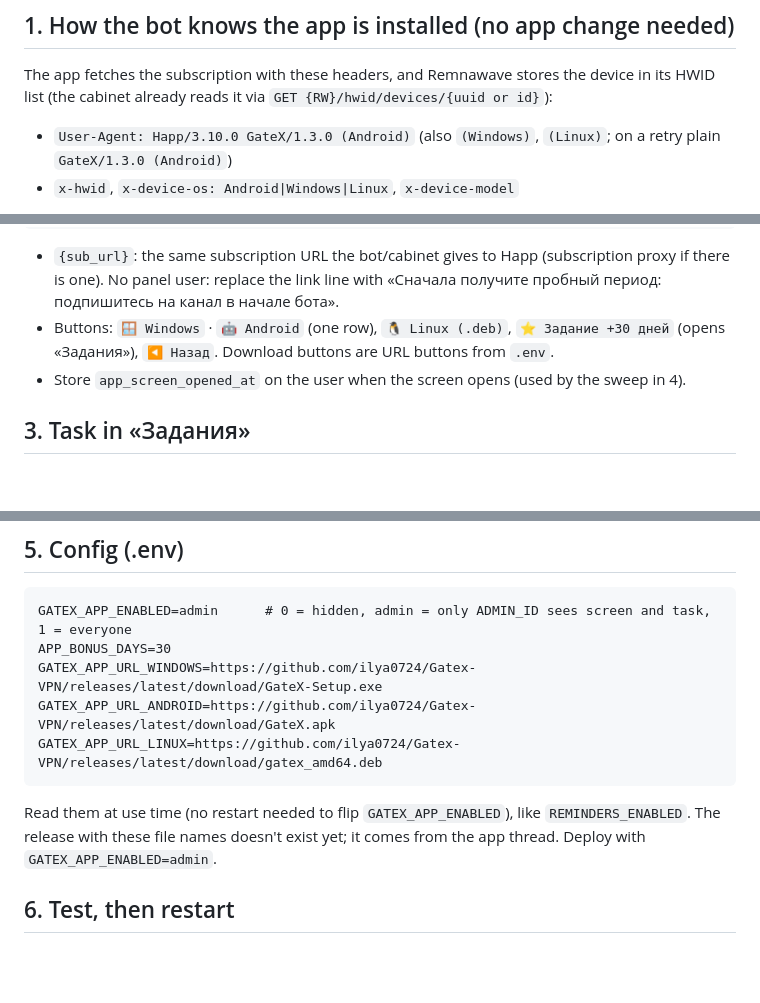
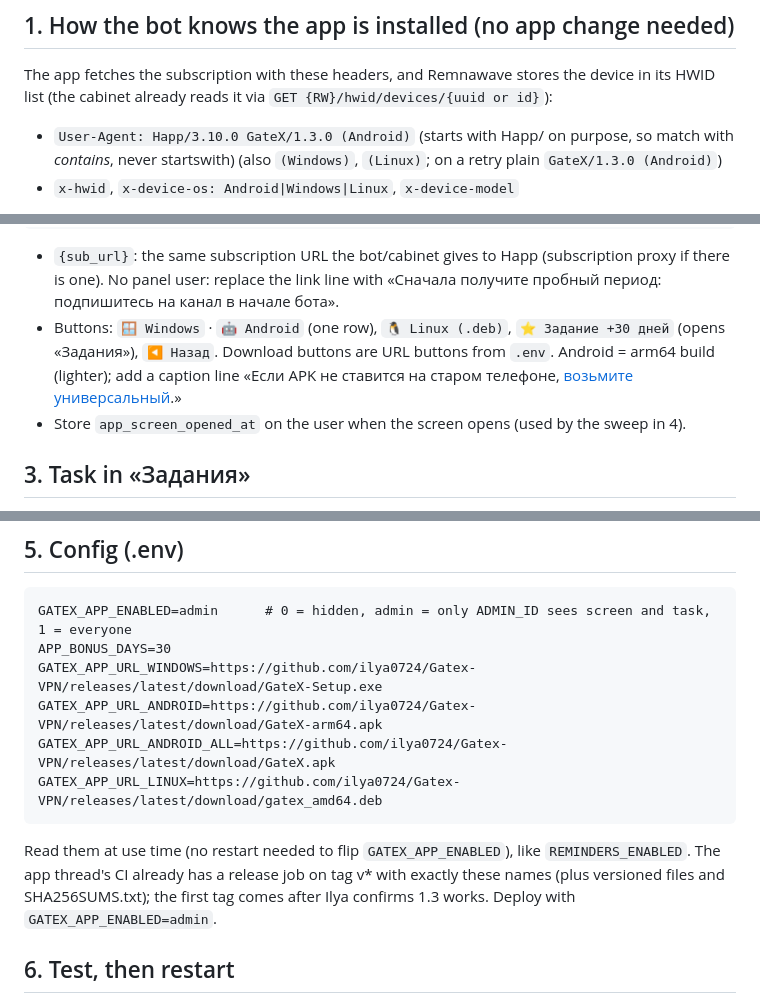
Before and after one commit to ilya0724/Gatex-VPN, a Markdown page: bot-app/SPEC.md, 3 parts joined by grey strips. GitHub-like rendering; blank space fills up the shorter version.

Commit message:
Bot spec: release file names from the app CI, arm64 APK first
Co-Authored-By: Claude Opus 5.5 (1M context) <noreply@anthropic.com>
Claude-Session: https://claude.ai/code/session_01SB4XmY9Beyb7eGuCAs3YoG

````diff
--- a/bot-app/SPEC.md
+++ b/bot-app/SPEC.md
@@ -22,7 +22,7 @@ don't re-do it.
 The app fetches the subscription with these headers, and Remnawave stores the device in its
 HWID list (the cabinet already reads it via `GET {RW}/hwid/devices/{uuid or id}`):
 
-- `User-Agent: Happ/3.10.0 GateX/1.3.0 (Android)` (also `(Windows)`, `(Linux)`; on a retry plain `GateX/1.3.0 (Android)`)
+- `User-Agent: Happ/3.10.0 GateX/1.3.0 (Android)` (starts with Happ/ on purpose, so match with *contains*, never startswith) (also `(Windows)`, `(Linux)`; on a retry plain `GateX/1.3.0 (Android)`)
 - `x-hwid`, `x-device-os: Android|Windows|Linux`, `x-device-model`
 
 So a device counts as «GateX installed» when its `userAgent` contains `gatex/` (case-insensitive)
@@ -55,7 +55,8 @@ Banner `connect`. Caption (HTML, keep under 1024 chars):
   there is one). No panel user: replace the link line with
   «Сначала получите пробный период: подпишитесь на канал в начале бота».
 - Buttons: `🪟 Windows` · `🤖 Android` (one row), `🐧 Linux (.deb)`, `⭐ Задание +30 дней`
-  (opens «Задания»), `◀️ Назад`. Download buttons are URL buttons from `.env`.
+  (opens «Задания»), `◀️ Назад`. Download buttons are URL buttons from `.env`. Android = arm64 build (lighter); add a caption line
+  «Если APK не ставится на старом телефоне, <a href="{android_all}">возьмите универсальный</a>.»
 - Store `app_screen_opened_at` on the user when the screen opens (used by the sweep in 4).
 
 ## 3. Task in «Задания»
@@ -102,12 +103,13 @@ Run the same check; on success grant and send the success message with the `task
 GATEX_APP_ENABLED=admin      # 0 = hidden, admin = only ADMIN_ID sees screen and task, 1 = everyone
 APP_BONUS_DAYS=30
 GATEX_APP_URL_WINDOWS=https://github.com/ilya0724/Gatex-VPN/releases/latest/download/GateX-Setup.exe
-GATEX_APP_URL_ANDROID=https://github.com/ilya0724/Gatex-VPN/releases/latest/download/GateX.apk
+GATEX_APP_URL_ANDROID=https://github.com/ilya0724/Gatex-VPN/releases/latest/download/GateX-arm64.apk
+GATEX_APP_URL_ANDROID_ALL=https://github.com/ilya0724/Gatex-VPN/releases/latest/download/GateX.apk
 GATEX_APP_URL_LINUX=https://github.com/ilya0724/Gatex-VPN/releases/latest/download/gatex_amd64.deb
 ```
 
 Read them at use time (no restart needed to flip `GATEX_APP_ENABLED`), like `REMINDERS_ENABLED`.
-The release with these file names doesn't exist yet; it comes from the app thread. Deploy with
+The app thread's CI already has a release job on tag v* with exactly these names (plus versioned files and SHA256SUMS.txt); the first tag comes after Ilya confirms 1.3 works. Deploy with
 `GATEX_APP_ENABLED=admin`.
 
 ## 6. Test, then restart
````
